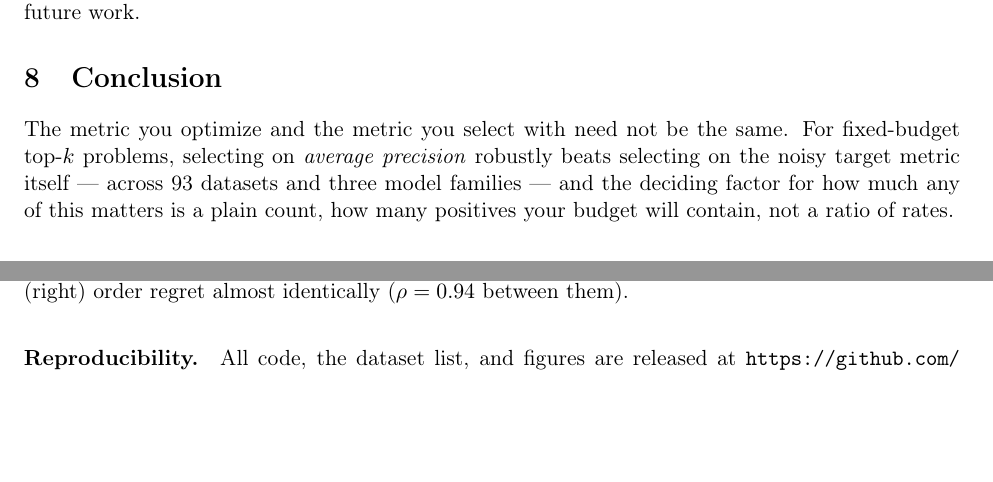
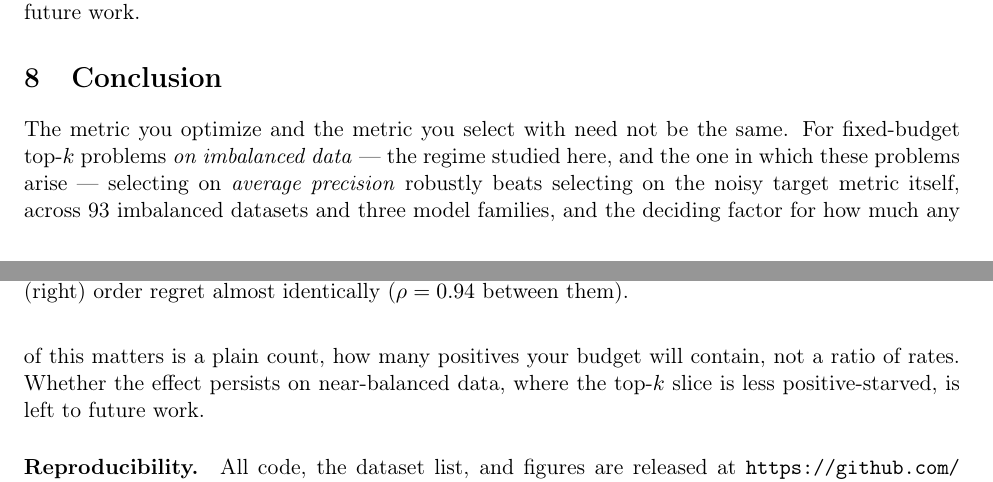
Before and after one commit to alejandrogomez97/precision-at-k-model-selection, a LaTeX paper (paper/main.tex): two parts of pages 6 and 7 of 9, joined at a grey line, cut so that both start at the same text, the shorter picture padded with empty space. Compiled offline with pdfLaTeX.

Commit message:
Scope the conclusion to imbalanced data; note near-balanced as future work
Co-Authored-By: Claude Opus 4.8 <noreply@anthropic.com>

```diff
--- a/paper/main.tex
+++ b/paper/main.tex
@@ -319,10 +319,12 @@ to explicit top-$k$ surrogate training, is future work.
 
 \section{Conclusion}
 The metric you optimize and the metric you select with need not be the same. For fixed-budget
-top-$k$ problems, selecting on \emph{average precision} robustly beats selecting on the noisy
-target metric itself --- across 93 datasets and three model families --- and the deciding
-factor for how much any of this matters is a plain count, how many positives your budget will
-contain, not a ratio of rates.
+top-$k$ problems \emph{on imbalanced data} --- the regime studied here, and the one in which
+these problems arise --- selecting on \emph{average precision} robustly beats selecting on the
+noisy target metric itself, across 93 imbalanced datasets and three model families, and the
+deciding factor for how much any of this matters is a plain count, how many positives your
+budget will contain, not a ratio of rates. Whether the effect persists on
+near-balanced data, where the top-$k$ slice is less positive-starved, is left to future work.
 
 \paragraph{Reproducibility.} All code, the dataset list, and figures are released at
 \url{https://github.com/alejandrogomez97/precision-at-k-model-selection} and run from a fixed seed.
```
Also changed, not shown: paper/main.pdf.
